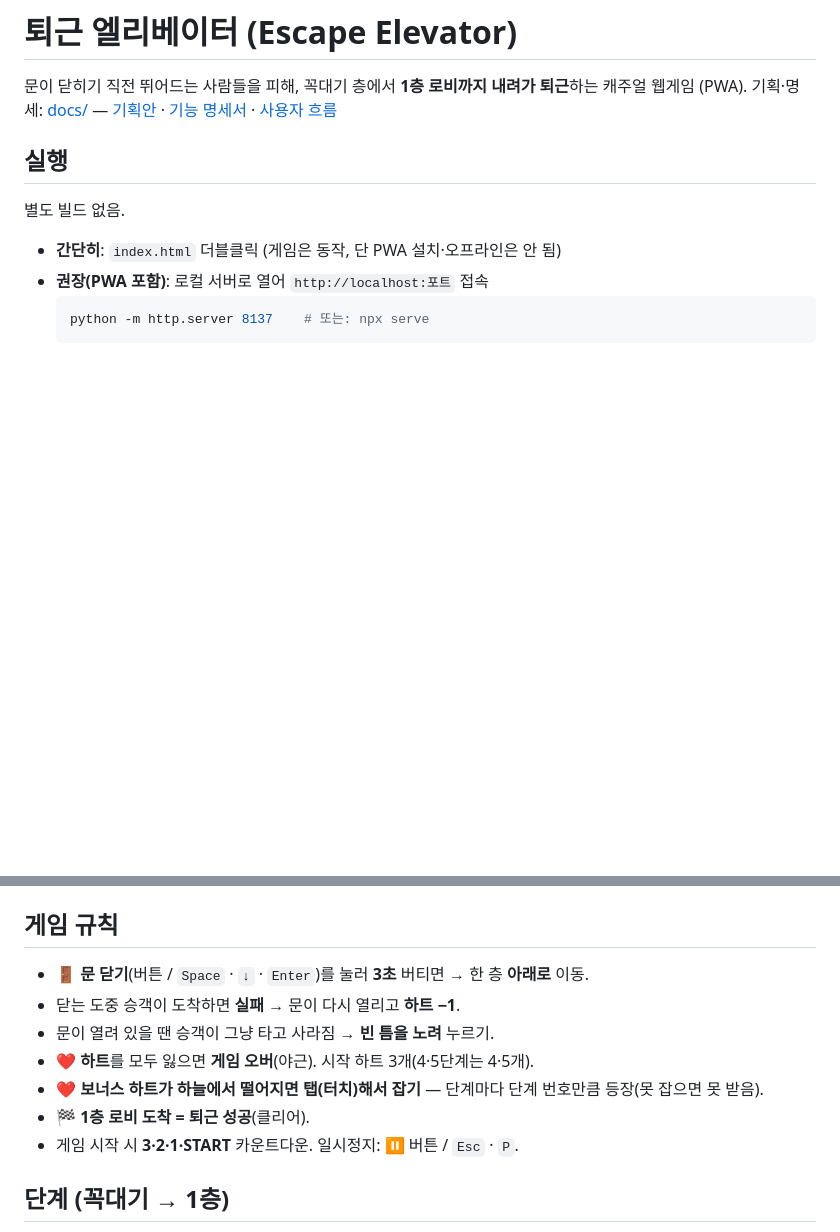
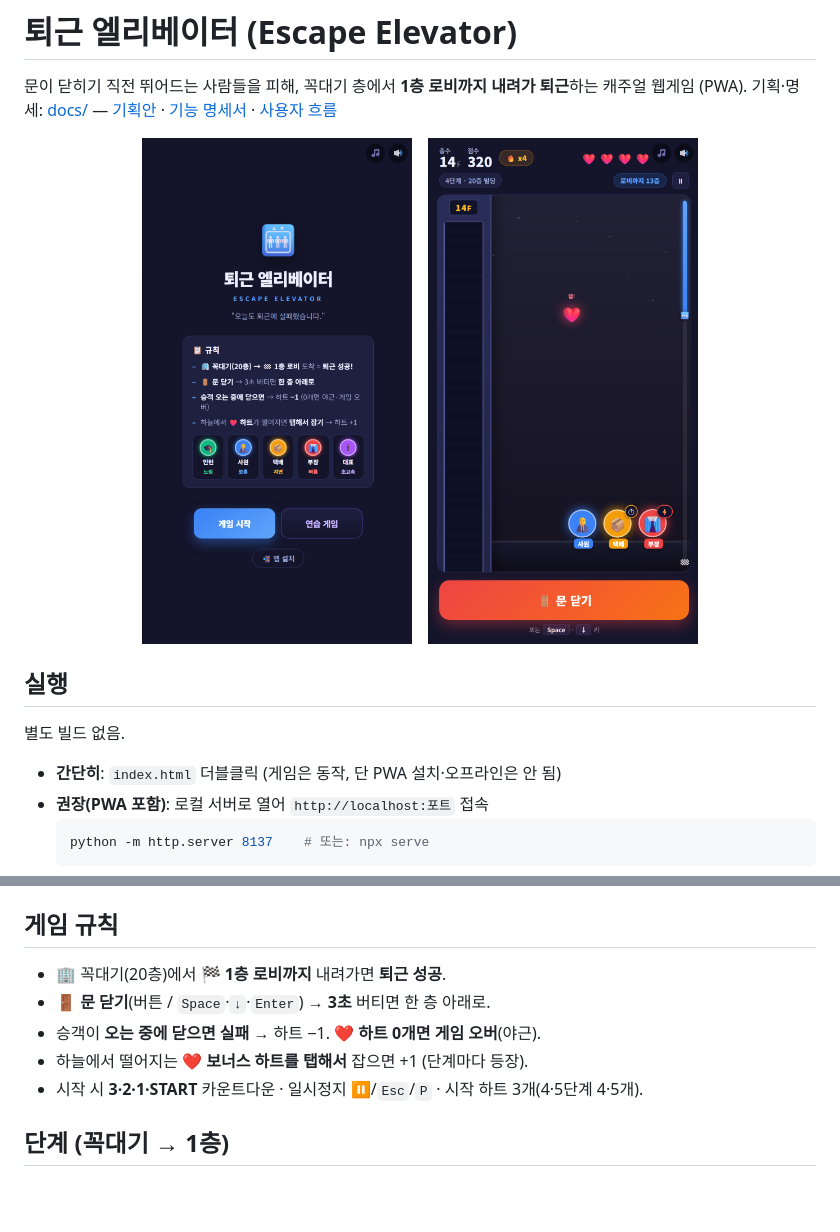
Before and after one commit to lara-lee/escape-elevator-game, a Markdown page: README.md, 2 parts joined by grey strips. GitHub-like rendering; pictures changed too: assets/screenshot-game.png (added), assets/screenshot-menu.png (added); blank space fills up the shorter version.

Commit message:
docs: README 스크린샷(메인·게임) 추가 + 규칙 요약 정리
Co-Authored-By: Claude Opus 4.8 (1M context) <noreply@anthropic.com>

```diff
--- a/README.md
+++ b/README.md
@@ -2,6 +2,12 @@
 
 문이 닫히기 직전 뛰어드는 사람들을 피해, 꼭대기 층에서 **1층 로비까지 내려가 퇴근**하는 캐주얼 웹게임 (PWA).
 기획·명세: [docs/](docs/) — [기획안](docs/planning.html) · [기능 명세서](docs/기능명세서.html) · [사용자 흐름](docs/user-flow.html)
+
+<p align="center">
+  <img src="assets/screenshot-menu.png" alt="메인 화면" width="270">
+  &nbsp;&nbsp;
+  <img src="assets/screenshot-game.png" alt="게임 화면" width="270">
+</p>
 
 ## 실행
 
@@ -15,13 +21,11 @@
 
 ## 게임 규칙
 
-- 🚪 **문 닫기**(버튼 / `Space` · `↓` · `Enter`)를 눌러 **3초** 버티면 → 한 층 **아래로** 이동.
-- 닫는 도중 승객이 도착하면 **실패** → 문이 다시 열리고 **하트 −1**.
-- 문이 열려 있을 땐 승객이 그냥 타고 사라짐 → **빈 틈을 노려** 누르기.
-- ❤️ **하트**를 모두 잃으면 **게임 오버**(야근). 시작 하트 3개(4·5단계는 4·5개).
-- ❤️ **보너스 하트가 하늘에서 떨어지면** **탭(터치)해서 잡기** — 단계마다 단계 번호만큼 등장(못 잡으면 못 받음).
-- 🏁 **1층 로비 도착 = 퇴근 성공**(클리어).
-- 게임 시작 시 **3·2·1·START** 카운트다운. 일시정지: ⏸ 버튼 / `Esc` · `P`.
+- 🏢 꼭대기(20층)에서 🏁 **1층 로비까지** 내려가면 **퇴근 성공**.
+- 🚪 **문 닫기**(버튼 / `Space`·`↓`·`Enter`) → **3초** 버티면 한 층 아래로.
+- 승객이 **오는 중에 닫으면 실패** → 하트 −1. ❤️ **하트 0개면 게임 오버**(야근).
+- 하늘에서 떨어지는 **❤️ 보너스 하트를 탭해서** 잡으면 +1 (단계마다 등장).
+- 시작 시 **3·2·1·START** 카운트다운 · 일시정지 ⏸/`Esc`/`P` · 시작 하트 3개(4·5단계 4·5개).
 
 ## 단계 (꼭대기 → 1층)
 
```
